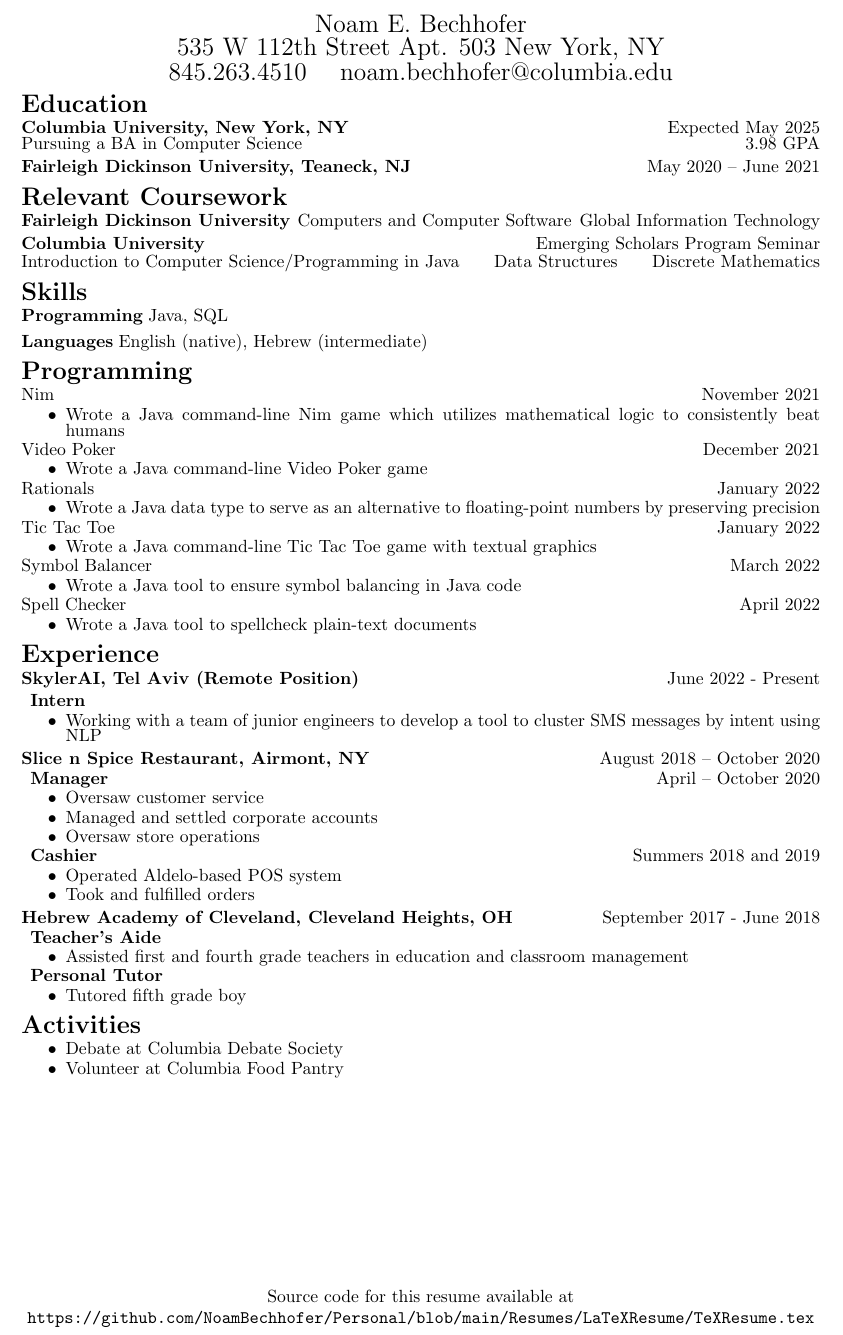
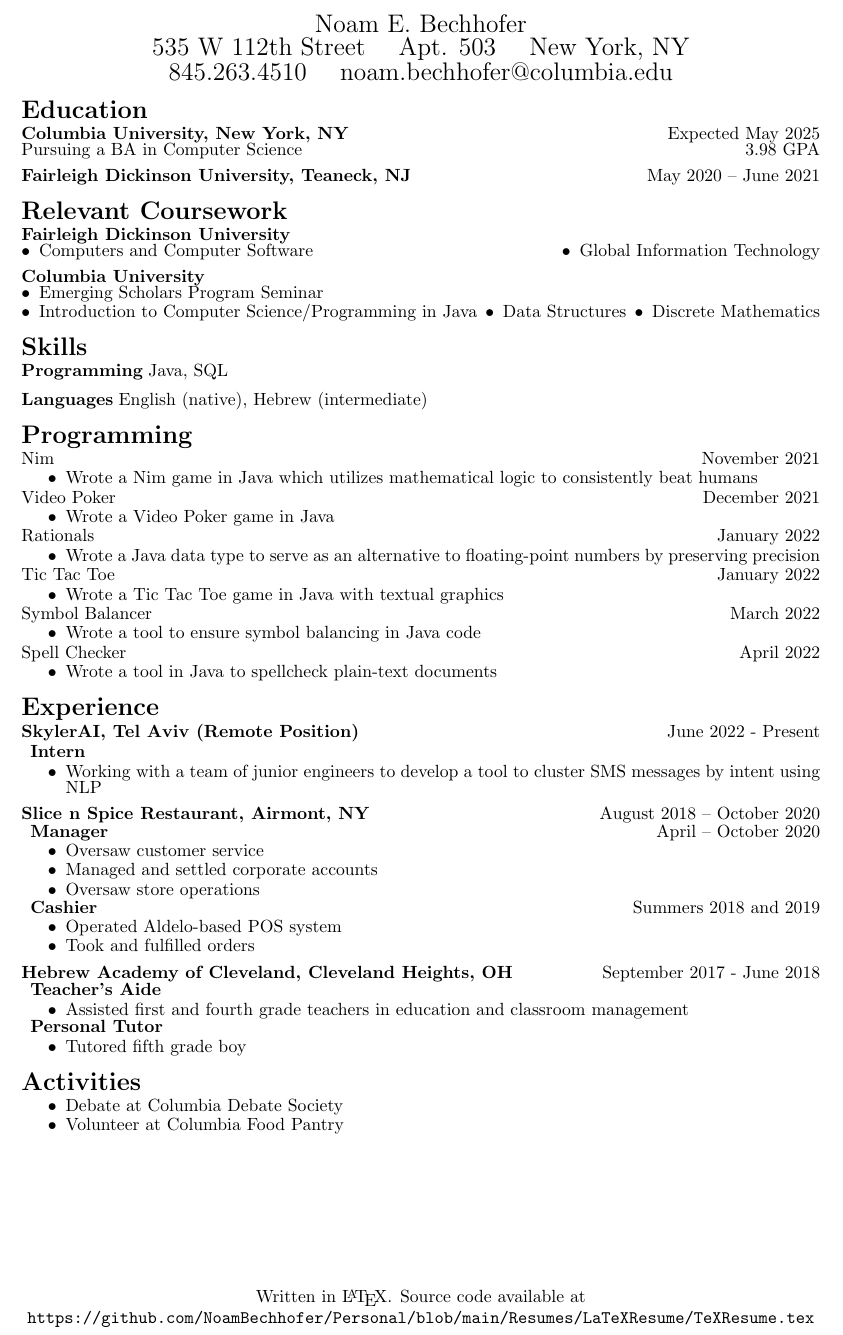
Before and after one commit to NoamBechhofer/Personal, a LaTeX CV (Resumes/LaTeXResume/TeXResume.tex): part of the page, cut so that both start at the same text. Compiled offline with pdfLaTeX.

Commit message:
Formatting
Spacing adjustments, minor grammatical fixes

```diff
--- a/Resumes/LaTeXResume/TeXResume.tex
+++ b/Resumes/LaTeXResume/TeXResume.tex
@@ -17,10 +17,10 @@
 \usepackage{fancyhdr} % header and footer control
 
 % Spacing                    lef  bef  aft
-\titlespacing{\section}     {0pt}{5pt}{0pt}
-\titlespacing{\subsection}  {0pt}{4pt}{0pt}
-\titlespacing{\paragraph}   {0pt}{4pt}{3pt}
-\titlespacing{\subparagraph}{5pt}{2pt}{0pt}
+\titlespacing{\section}     {0pt}{8pt}{0pt}
+\titlespacing{\subsection}  {0pt}{6pt}{0pt}
+\titlespacing{\paragraph}   {0pt}{6pt}{3pt}
+\titlespacing{\subparagraph}{5pt}{1pt}{0pt}
 
 \setstretch{0.75}
 \begin{document}
@@ -83,21 +73,22 @@
     %  \____\___/ \__,_|_|  |___/\___| \_/\_/ \___/|_|  |_|\_\
 
 \section*{Relevant Coursework}
+
     \paragraph*{Fairleigh Dickinson University}
+    \mbox{} \\
+    \textbullet \, Computers and Computer Software
     \hfill
-    Computers and Computer Software
-    \hfill
-    Global Information Technology
+    \textbullet \, Global Information Technology
 
     \paragraph*{Columbia University}
+    \mbox{} \\
+    \textbullet \, Emerging Scholars Program Seminar
+    \\
+    \textbullet \, Introduction to Computer Science/Programming in Java
     \hfill
-    Emerging Scholars Program Seminar
-    \\
-    Introduction to Computer Science/Programming in Java
+    \textbullet \, Data Structures
     \hfill
-    Data Structures
-    \hfill
-    Discrete Mathematics
+    \textbullet \, Discrete Mathematics
 
     %  ____  _    _ _ _
     % / ___|| | _(_) | |___
@@ -119,14 +111,15 @@
     %                  |___/                                       |___/
 
 \section*{Programming}
+
     Nim \hfill November 2021
     \begin{itemize}
-        \item Wrote a Java command-line Nim game which utilizes mathematical logic to consistently beat humans
+        \item Wrote a Nim game in Java which utilizes mathematical logic to consistently beat humans
     \end{itemize}
 
     Video Poker \hfill December 2021
     \begin{itemize}
-        \item Wrote a Java command-line Video Poker game
+        \item Wrote a Video Poker game in Java
     \end{itemize}
 
     Rationals \hfill January 2022
@@ -136,17 +129,17 @@
 
     Tic Tac Toe \hfill January 2022
     \begin{itemize}
-        \item Wrote a Java command-line Tic Tac Toe game with textual graphics
+        \item Wrote a Tic Tac Toe game in Java with textual graphics
     \end{itemize}
 
     Symbol Balancer \hfill March 2022
     \begin{itemize}
-        \item Wrote a Java tool to ensure symbol balancing in Java code
+        \item Wrote a tool to ensure symbol balancing in Java code
     \end{itemize}
 
     Spell Checker \hfill April 2022
     \begin{itemize}
-        \item Wrote a Java tool to spellcheck plain-text documents
+        \item Wrote a tool in Java to spellcheck plain-text documents
     \end{itemize}
 
     %  _____                      _
@@ -205,7 +200,7 @@
     % |  _| (_) | (_) | ||  __/ |
     % |_|  \___/ \___/ \__\___|_|
 
-\cfoot{Source code for this resume available at\\
+\cfoot{Written in \LaTeX. Source code available at\\
 \url{https://github.com/NoamBechhofer/Personal/blob/main/Resumes/LaTeXResume/TeXResume.tex}}
 
 
```
Also changed, not shown: Resumes/LaTeXResume/TeXResume.pdf, Resumes/LaTeXResume/TeXResume.tex (29 more changed lines), 4 other files.
